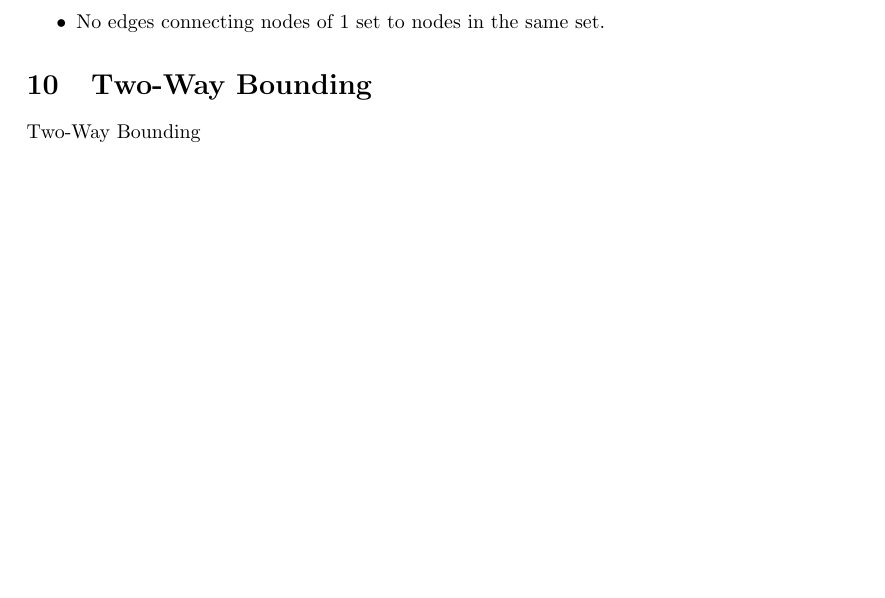
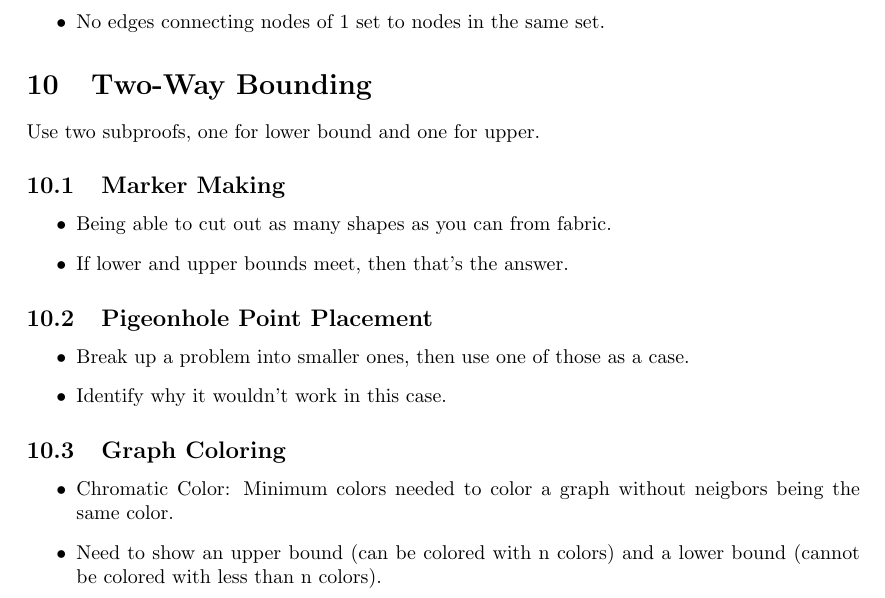
Before and after one commit to AydanPirani/CS173-Notes, a LaTeX document (cs173studyguide.tex, which reads chapters/10bounding.tex): part of page 20 of 23 before the commit and part of page 20 of 24 after it, cut so that both start at the same text, the shorter picture padded with empty space. Compiled offline with pdfLaTeX.

Commit message:
Bounding

```diff
--- a/chapters/10bounding.tex
+++ b/chapters/10bounding.tex
@@ -1 +1,19 @@
-Two-Way Bounding
+Use two subproofs, one for lower bound and one for upper.
+
+\subsection{Marker Making}
+\begin{itemize}
+    \item Being able to cut out as many shapes as you can from fabric.
+    \item If lower and upper bounds meet, then that's the answer.
+\end{itemize}
+
+\subsection{Pigeonhole Point Placement}
+\begin{itemize}
+    \item Break up a problem into smaller ones, then use one of those as a case.
+    \item Identify why it wouldn't work in this case.
+\end{itemize}
+
+\subsection{Graph Coloring}
+\begin{itemize}
+    \item Chromatic Color: Minimum colors needed to color a graph without neigbors being the same color.
+    \item Need to show an upper bound (can be colored with n colors) and a lower bound (cannot be colored with less than n colors).
+\end{itemize}
```
Also changed, not shown: cs173studyguide.pdf.
